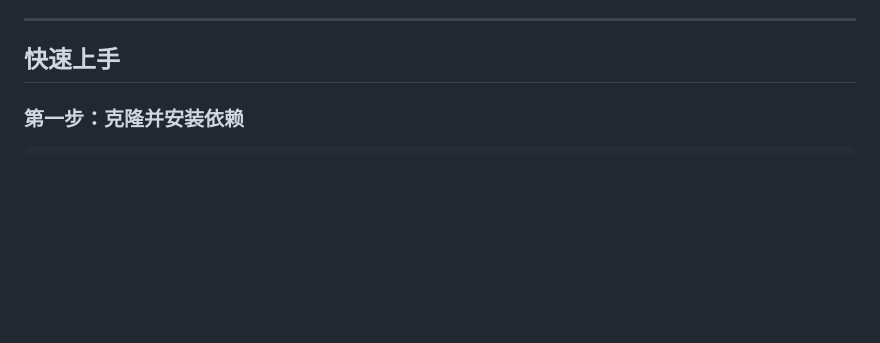
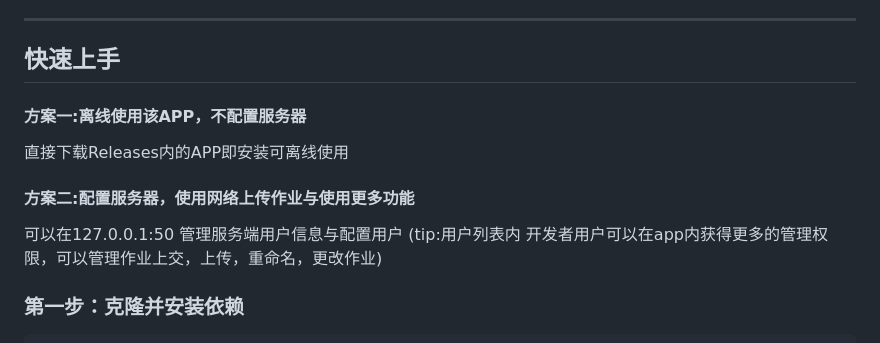
Before and after one commit to wanghaoyu16/upload_system_client, a Markdown page: README.md, the part around the change. Drawn GitHub-style; blank space fills up the shorter version.

Commit message:
Update README
Added instructions for offline and server configuration usage.

```diff
--- a/README.md
+++ b/README.md
@@ -33,6 +33,16 @@
 ---
 
 ## 快速上手
+
+#### 方案一:离线使用该APP，不配置服务器
+
+直接下载Releases内的APP即安装可离线使用
+
+
+#### 方案二:配置服务器，使用网络上传作业与使用更多功能
+
+可以在127.0.0.1:50 管理服务端用户信息与配置用户
+(tip:用户列表内 开发者用户可以在app内获得更多的管理权限，可以管理作业上交，上传，重命名，更改作业)
 
 ### 第一步：克隆并安装依赖
 
```
